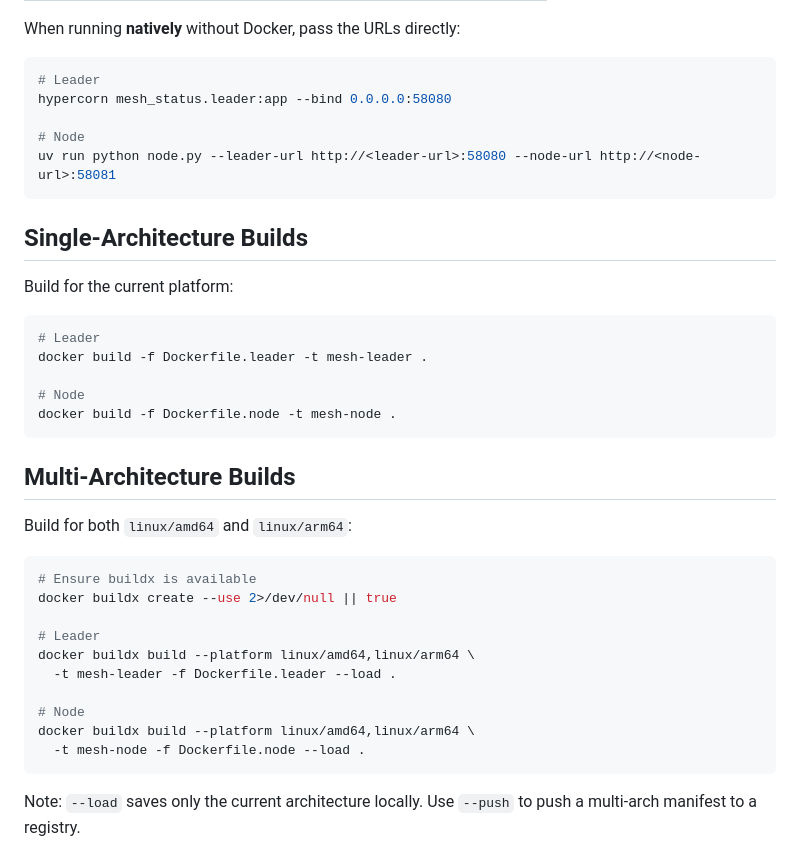
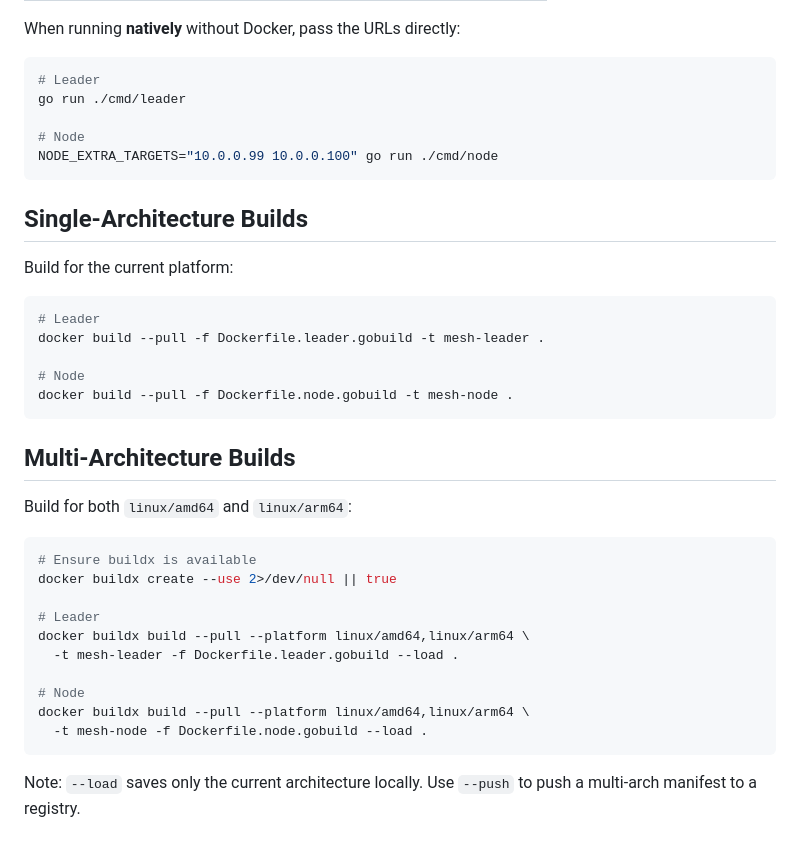
Before and after one commit to tkr41850-debug/meshtest, a Markdown page: README.md, the part around one of its changes. Rendered like a GitHub page.

````diff
--- a/README.md
+++ b/README.md
@@ -84,10 +99,10 @@ When running **natively** without Docker, pass the URLs directly:
 
 ```bash
 # Leader
-hypercorn mesh_status.leader:app --bind 0.0.0.0:58080
+go run ./cmd/leader
 
 # Node
-uv run python node.py --leader-url http://<leader-url>:58080 --node-url http://<node-url>:58081
+NODE_EXTRA_TARGETS="10.0.0.99 10.0.0.100" go run ./cmd/node
 ```
 
 ## Single-Architecture Builds
@@ -96,10 +111,10 @@ Build for the current platform:
 
 ```bash
 # Leader
-docker build -f Dockerfile.leader -t mesh-leader .
+docker build --pull -f Dockerfile.leader.gobuild -t mesh-leader .
 
 # Node
-docker build -f Dockerfile.node -t mesh-node .
+docker build --pull -f Dockerfile.node.gobuild -t mesh-node .
 ```
 
 ## Multi-Architecture Builds
@@ -111,12 +126,12 @@ Build for both `linux/amd64` and `linux/arm64`:
 docker buildx create --use 2>/dev/null || true
 
 # Leader
-docker buildx build --platform linux/amd64,linux/arm64 \
-  -t mesh-leader -f Dockerfile.leader --load .
+docker buildx build --pull --platform linux/amd64,linux/arm64 \
+  -t mesh-leader -f Dockerfile.leader.gobuild --load .
 
 # Node
-docker buildx build --platform linux/amd64,linux/arm64 \
-  -t mesh-node -f Dockerfile.node --load .
+docker buildx build --pull --platform linux/amd64,linux/arm64 \
+  -t mesh-node -f Dockerfile.node.gobuild --load .
 ```
 
 Note: `--load` saves only the current architecture locally. Use `--push` to push a multi-arch manifest to a registry.
````
Also changed, not shown: other parts of README.md (+20 -4 lines).
